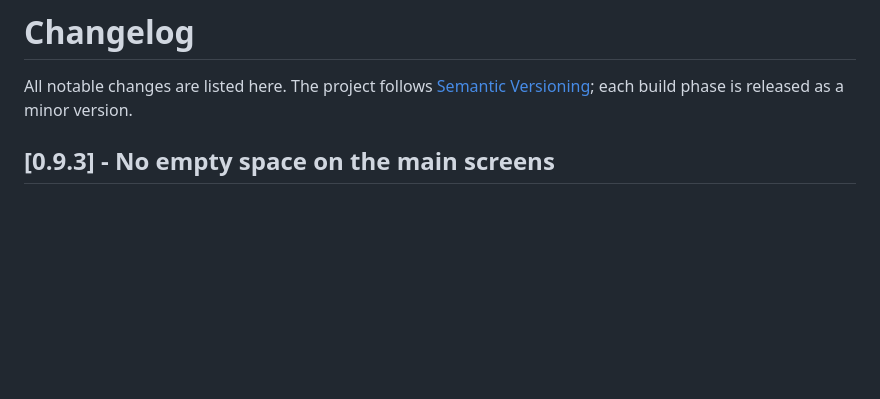
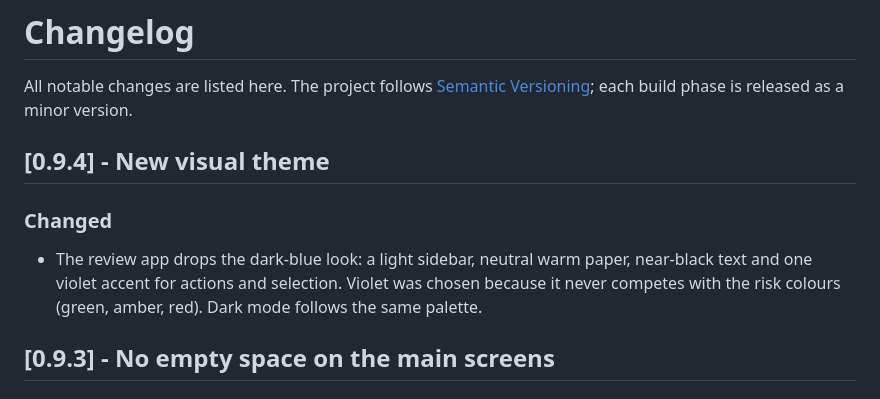
Before and after one commit to AyushAg310/findoc-guard, a Markdown page: CHANGELOG.md, the part around the change. GitHub-like rendering; blank space fills up the shorter version.

Commit message:
v0.9.4: new visual theme (light sidebar, violet accent)
Co-Authored-By: Claude Opus 5.5 <noreply@anthropic.com>
Claude-Session: https://claude.ai/code/session_01QBnLXQ5ZhT4JEbvaneoU29

```diff
--- a/CHANGELOG.md
+++ b/CHANGELOG.md
@@ -2,6 +2,13 @@
 
 All notable changes are listed here. The project follows [Semantic Versioning](https://semver.org/);
 each build phase is released as a minor version.
+
+## [0.9.4] - New visual theme
+
+### Changed
+- The review app drops the dark-blue look: a light sidebar, neutral warm paper, near-black text
+  and one violet accent for actions and selection. Violet was chosen because it never competes
+  with the risk colours (green, amber, red). Dark mode follows the same palette.
 
 ## [0.9.3] - No empty space on the main screens
 
```
Also changed, not shown: docs/learn/README.md (+1 -1 lines), docs/images/phase8_overview.png, docs/images/phase8_review.png, docs/images/phase8_upload_results.png, 5 other files.
